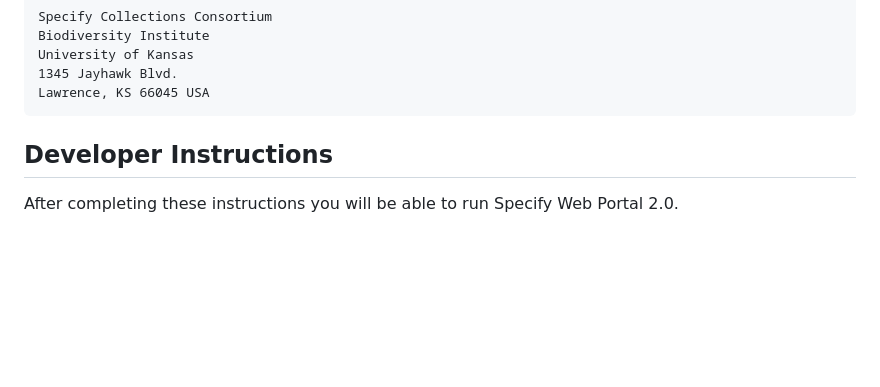
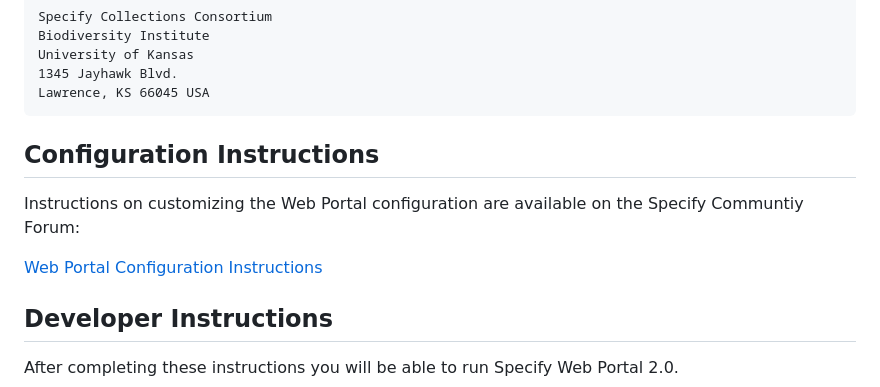
Before and after one commit to specify/webportal-installer, a Markdown page: README.md, the part around the change. GitHub-like rendering; blank space fills up the shorter version.

Commit message:
Add configuration instructions

````diff
--- a/README.md
+++ b/README.md
@@ -16,6 +16,12 @@ University of Kansas
 1345 Jayhawk Blvd.
 Lawrence, KS 66045 USA
 ```
+
+## Configuration Instructions
+
+Instructions on customizing the Web Portal configuration are available on the Specify Communtiy Forum:
+
+[Web Portal Configuration Instructions](https://discourse.specifysoftware.org/t/web-portal-configuration-instructions/1144)
 
 ## Developer Instructions
 
````
